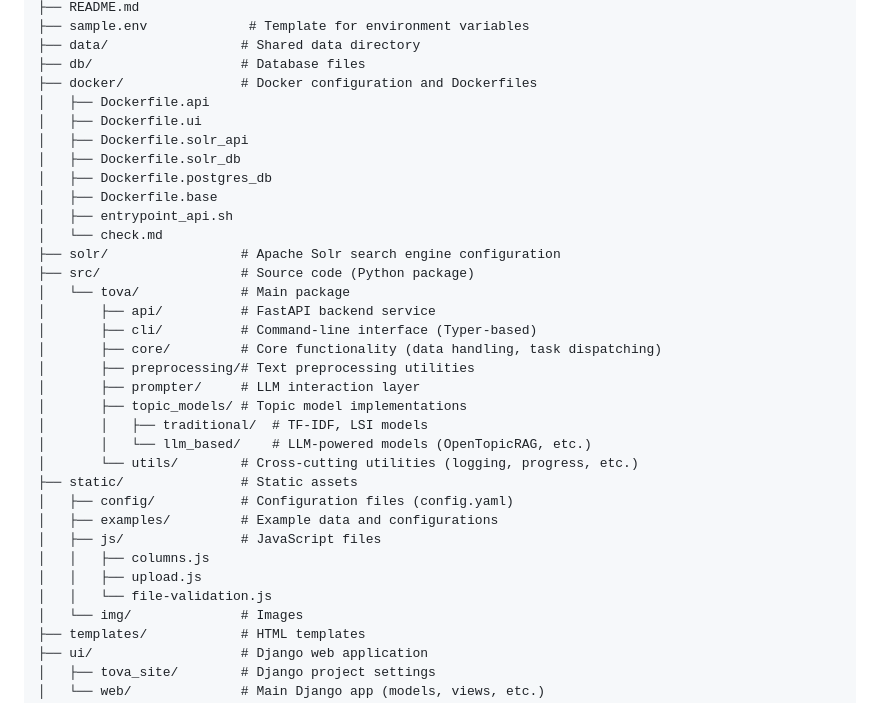
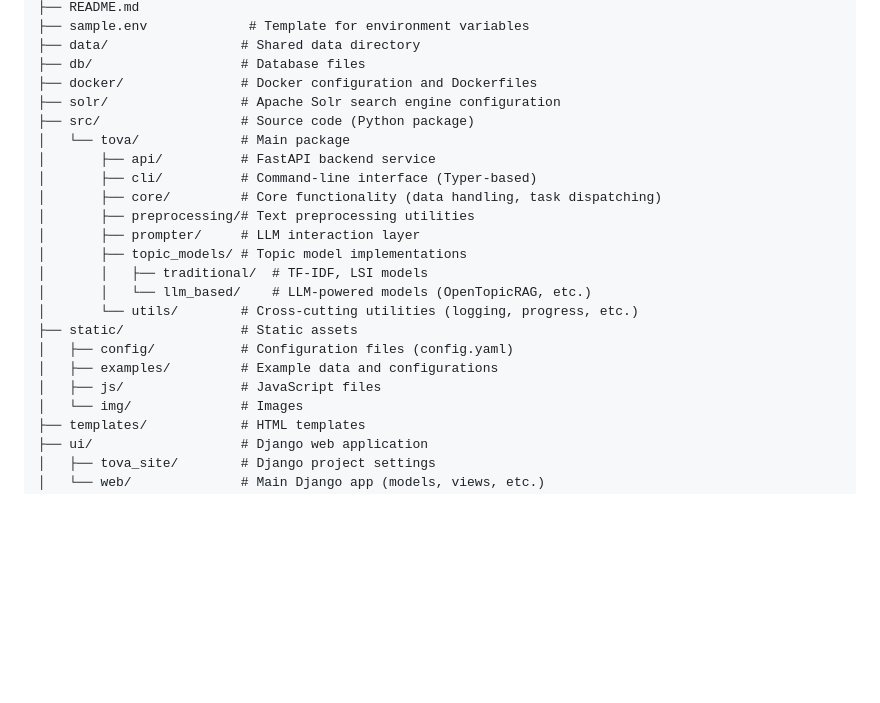
Before and after one commit to daniel-stephens/TOVA, a Markdown page: readme.md, the part around the change. GitHub-like rendering; blank space fills up the shorter version.

Commit message:
update repo structure without unnecessary docker and js files

```diff
--- a/readme.md
+++ b/readme.md
@@ -289,14 +289,6 @@ tova/
 ├── data/                 # Shared data directory
 ├── db/                   # Database files
 ├── docker/               # Docker configuration and Dockerfiles
-│   ├── Dockerfile.api
-│   ├── Dockerfile.ui
-│   ├── Dockerfile.solr_api
-│   ├── Dockerfile.solr_db
-│   ├── Dockerfile.postgres_db
-│   ├── Dockerfile.base
-│   ├── entrypoint_api.sh
-│   └── check.md
 ├── solr/                 # Apache Solr search engine configuration
 ├── src/                  # Source code (Python package)
 │   └── tova/             # Main package
@@ -313,9 +305,6 @@ tova/
 │   ├── config/           # Configuration files (config.yaml)
 │   ├── examples/         # Example data and configurations
 │   ├── js/               # JavaScript files
-│   │   ├── columns.js
-│   │   ├── upload.js
-│   │   └── file-validation.js
 │   └── img/              # Images
 ├── templates/            # HTML templates
 ├── ui/                   # Django web application
```
